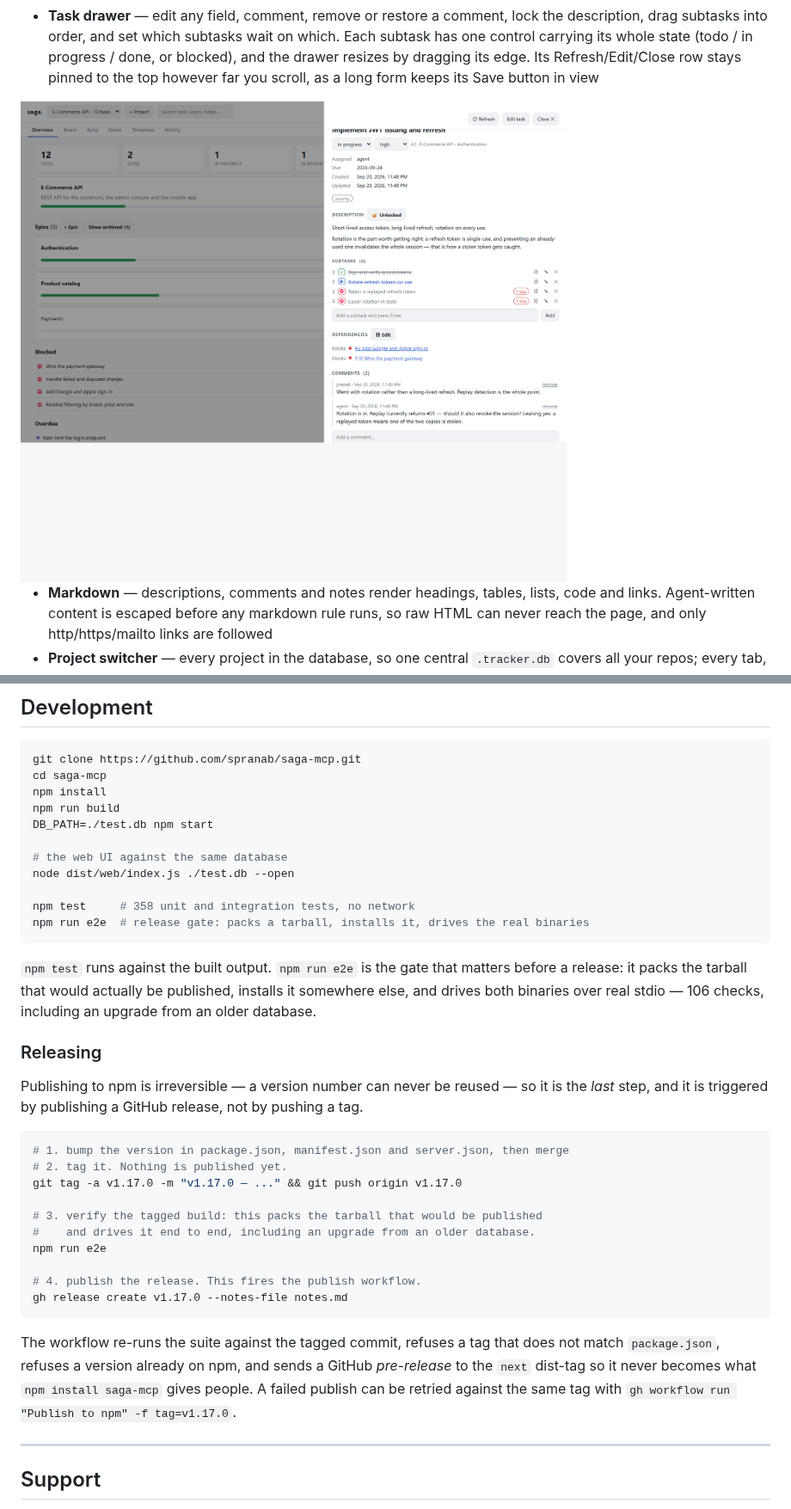
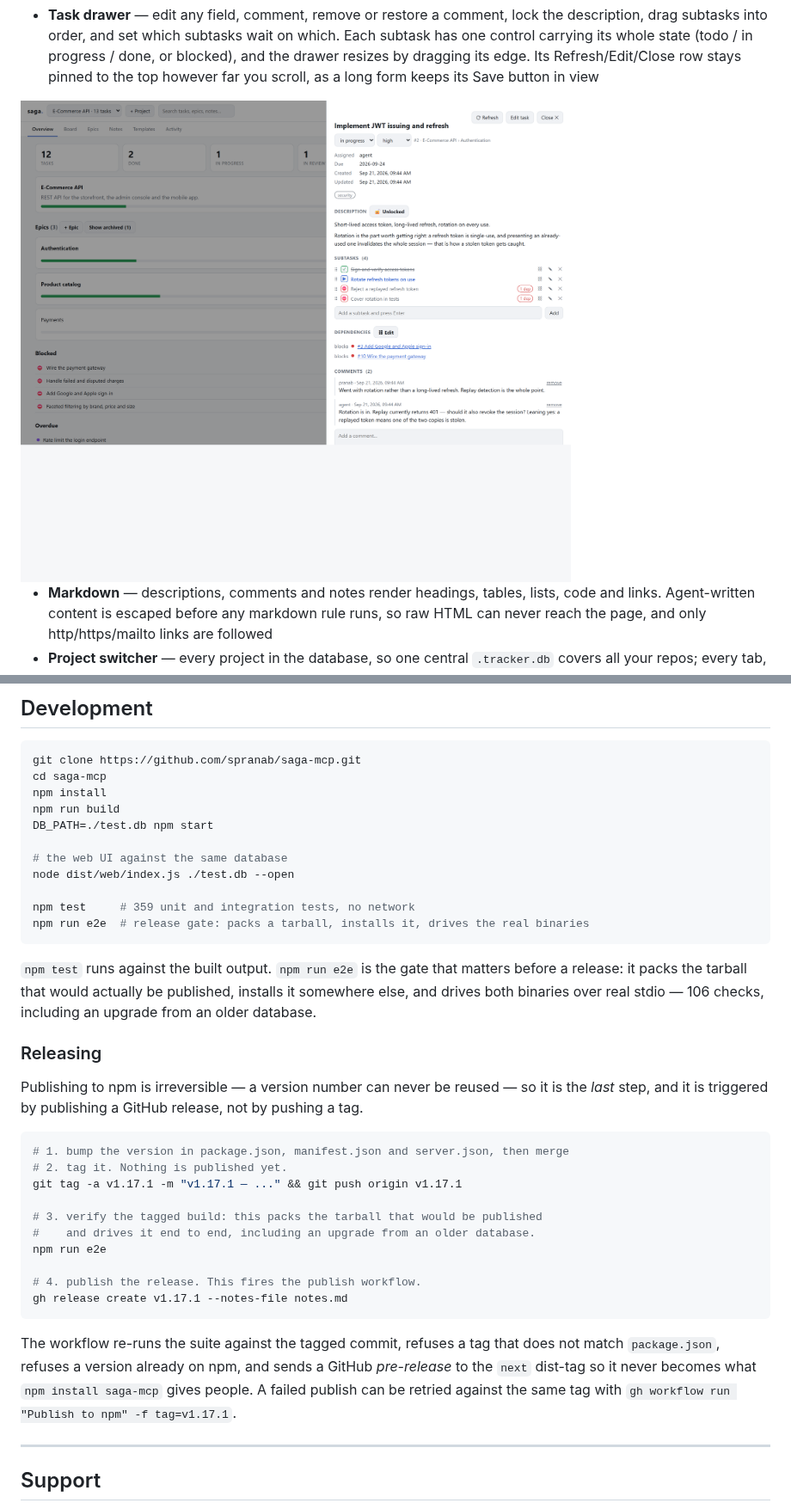
Before and after one commit to spranab/saga-mcp, a Markdown page: README.md, 2 parts joined by grey strips. Shown at 86% size. Drawn GitHub-style; pictures changed too: docs/screenshots/task-light.png.

````diff
--- a/README.md
+++ b/README.md
@@ -675,7 +675,7 @@ DB_PATH=./test.db npm start
 # the web UI against the same database
 node dist/web/index.js ./test.db --open
 
-npm test     # 358 unit and integration tests, no network
+npm test     # 359 unit and integration tests, no network
 npm run e2e  # release gate: packs a tarball, installs it, drives the real binaries
 ```
 
@@ -691,20 +691,20 @@ step, and it is triggered by publishing a GitHub release, not by pushing a tag.
 ```bash
 # 1. bump the version in package.json, manifest.json and server.json, then merge
 # 2. tag it. Nothing is published yet.
-git tag -a v1.17.0 -m "v1.17.0 — ..." && git push origin v1.17.0
+git tag -a v1.17.1 -m "v1.17.1 — ..." && git push origin v1.17.1
 
 # 3. verify the tagged build: this packs the tarball that would be published
 #    and drives it end to end, including an upgrade from an older database.
 npm run e2e
 
 # 4. publish the release. This fires the publish workflow.
-gh release create v1.17.0 --notes-file notes.md
+gh release create v1.17.1 --notes-file notes.md
 ```
 
 The workflow re-runs the suite against the tagged commit, refuses a tag that does not match
 `package.json`, refuses a version already on npm, and sends a GitHub *pre-release* to the `next`
 dist-tag so it never becomes what `npm install saga-mcp` gives people. A failed publish can be
-retried against the same tag with `gh workflow run "Publish to npm" -f tag=v1.17.0`.
+retried against the same tag with `gh workflow run "Publish to npm" -f tag=v1.17.1`.
 
 ---
 
````
Also changed, not shown: docs/screenshots/task-dark.png, docs/screenshots/templates-dark.png, docs/screenshots/templates-light.png, 6 other files.
